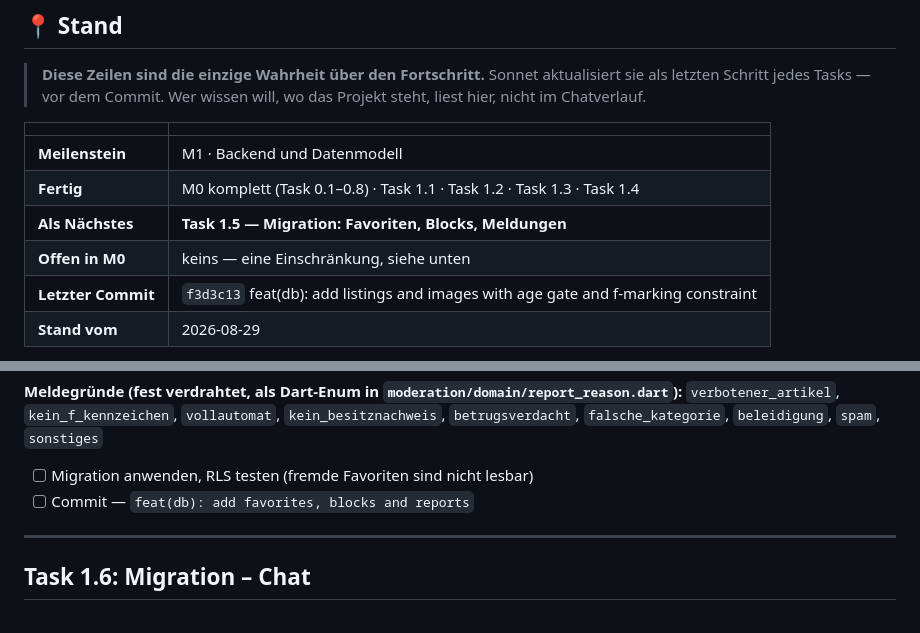
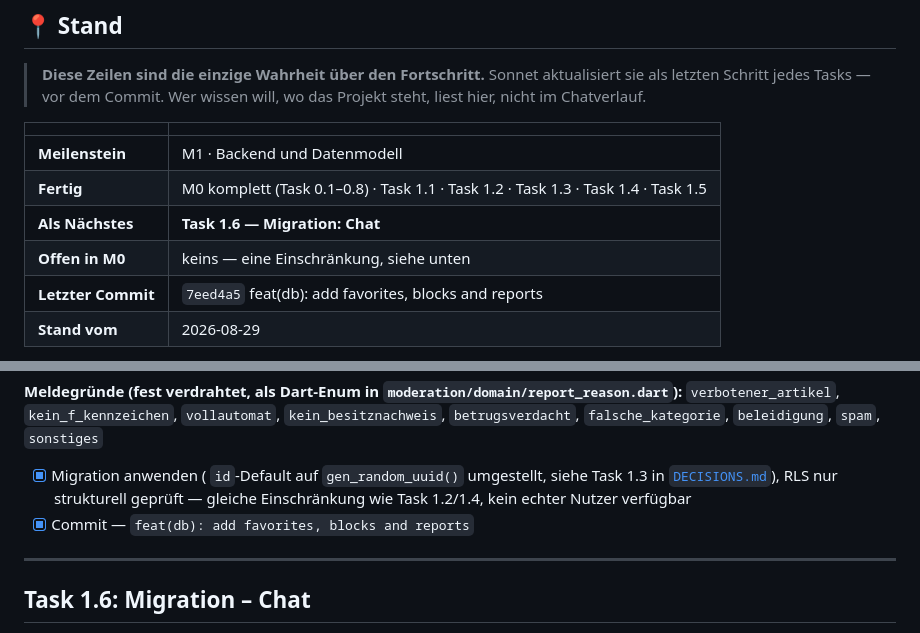
Before and after one commit to lukaswernert2000-coder/asm, a Markdown page: docs/02-IMPLEMENTATION-PLAN.md, 2 parts joined by grey strips. GitHub-like rendering.

Commit message:
docs: mark task 1.5 done, point Stand at task 1.6
Co-Authored-By: Claude Sonnet 5 <noreply@anthropic.com>

```diff
--- a/docs/02-IMPLEMENTATION-PLAN.md
+++ b/docs/02-IMPLEMENTATION-PLAN.md
@@ -38,10 +38,10 @@ Firebase Cloud Messaging · Sentry
 | | |
 |---|---|
 | **Meilenstein** | M1 · Backend und Datenmodell |
-| **Fertig** | M0 komplett (Task 0.1–0.8) · Task 1.1 · Task 1.2 · Task 1.3 · Task 1.4 |
-| **Als Nächstes** | **Task 1.5 — Migration: Favoriten, Blocks, Meldungen** |
+| **Fertig** | M0 komplett (Task 0.1–0.8) · Task 1.1 · Task 1.2 · Task 1.3 · Task 1.4 · Task 1.5 |
+| **Als Nächstes** | **Task 1.6 — Migration: Chat** |
 | **Offen in M0** | keins — eine Einschränkung, siehe unten |
-| **Letzter Commit** | `f3d3c13` feat(db): add listings and images with age gate and f-marking constraint |
+| **Letzter Commit** | `7eed4a5` feat(db): add favorites, blocks and reports |
 | **Stand vom** | 2026-08-29 |
 
 Repo ist jetzt auf GitHub (`lukaswernert2000-coder/asm`), CI lief real und grün
@@ -1278,8 +1278,10 @@ create policy reports_moderator on public.reports
 `verbotener_artikel`, `kein_f_kennzeichen`, `vollautomat`, `kein_besitznachweis`,
 `betrugsverdacht`, `falsche_kategorie`, `beleidigung`, `spam`, `sonstiges`
 
-- [ ] Migration anwenden, RLS testen (fremde Favoriten sind nicht lesbar)
-- [ ] Commit — `feat(db): add favorites, blocks and reports`
+- [x] Migration anwenden ( `id`-Default auf `gen_random_uuid()` umgestellt, siehe Task 1.3 in
+      [`DECISIONS.md`](DECISIONS.md)), RLS nur strukturell geprüft — gleiche Einschränkung wie
+      Task 1.2/1.4, kein echter Nutzer verfügbar
+- [x] Commit — `feat(db): add favorites, blocks and reports`
 
 ---
 
```
